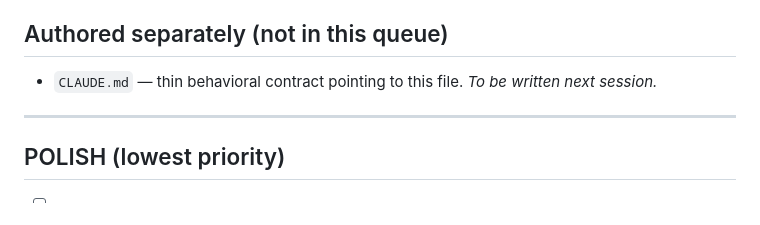
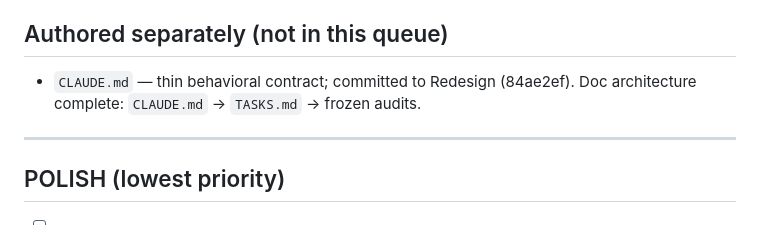
Before and after one commit to fortitudefx/FFX-v10-SEO1, a Markdown page: TASKS.md, the part around the change. GitHub-like rendering.

Commit message:
TASKS: mark CLAUDE.md authored; doc architecture complete
Co-Authored-By: Claude Opus 4.8 (1M context) <noreply@anthropic.com>

```diff
--- a/TASKS.md
+++ b/TASKS.md
@@ -74,7 +74,7 @@ Read this file first, every session, before acting.
 - [ ] Brief Claude on Scout Network to unblock Phase 5 voice + E-E-A-T work.
 
 ## Authored separately (not in this queue)
-- `CLAUDE.md` — thin behavioral contract pointing to this file. *To be written next session.*
+- `CLAUDE.md` — thin behavioral contract; committed to Redesign (84ae2ef). Doc architecture complete: `CLAUDE.md` → `TASKS.md` → frozen audits.
 
 ---
 
```
